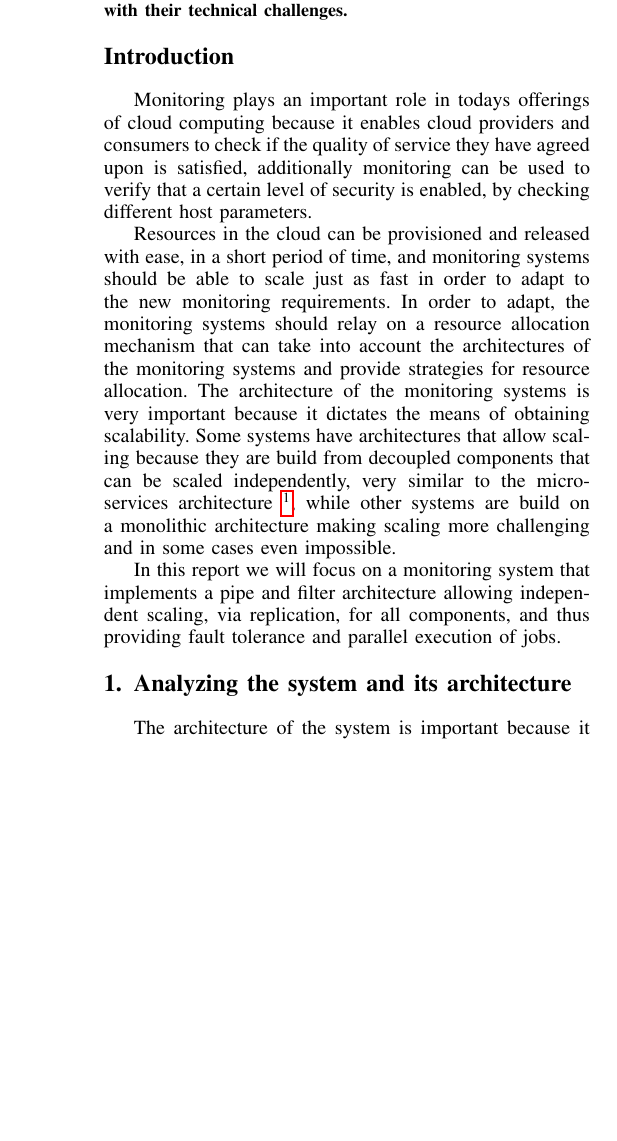
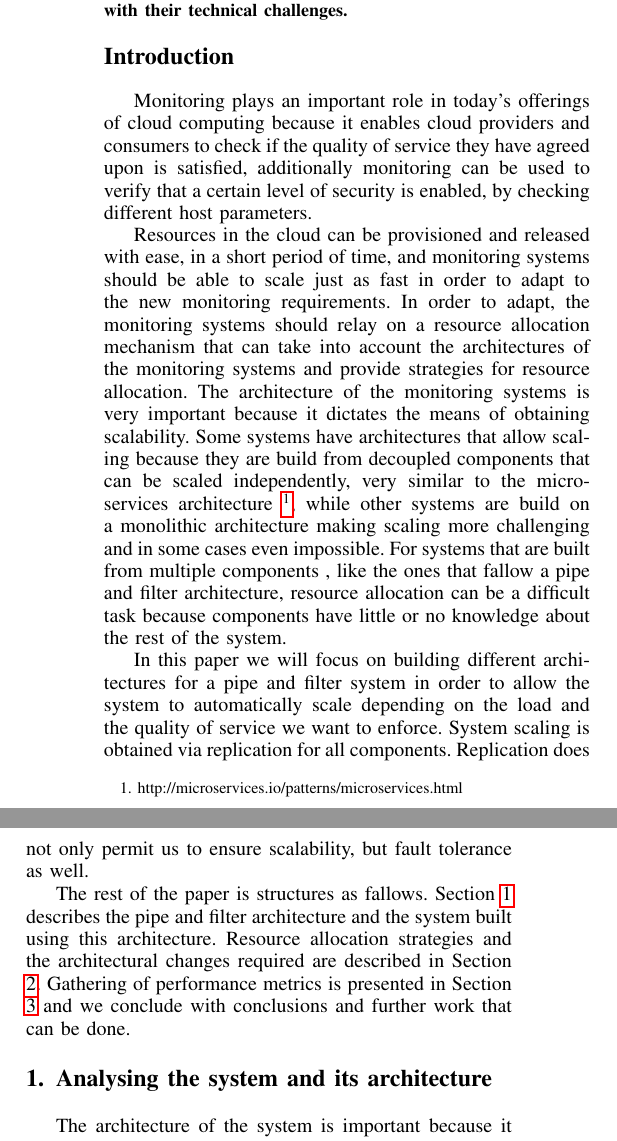
Before and after one commit to BogdanIrimie/ResourceAllocationReport, a LaTeX paper (ResourceAllocationReport.tex, which reads tex/analyzeSystemArchitecture.tex, tex/introduction.tex): part of one column of page 1 of 5 before the commit and two parts of the columns of page 1 of 5 after it, the two joined at a grey line, cut so that both start at the same text, the shorter picture padded with empty space. Compiled offline with pdfLaTeX.

Commit message:
Add labels to all sections, enhance introduction.

```diff
--- a/tex/analyzeSystemArchitecture.tex
+++ b/tex/analyzeSystemArchitecture.tex
@@ -1,4 +1,5 @@
-\section{Analyzing the system and its architecture}
+\section{Analysing the system and its architecture}
+\label{sec:architecture}
 The architecture of the system is important because it dictates the means by which scalability can be obtained. Fig. \ref{fig:systemArchitecture} presents the architecture of the system we want to extend. The architecture is an extension of the one presented in \cite{IrimieAndPetcu}. The system is composed of 7 components: "FrontEnd", "Scanner", "Converter", "Presenter", "Remediator", a document database and a message queue. The first five components send messages using the queues and are completely decoupled from one another, from each component perspective the system is only compose of itself and one or more message queues. This decoupling provides grate opportunity for replication and scalability.
 
 \begin{figure*}[ht]
--- a/tex/introduction.tex
+++ b/tex/introduction.tex
@@ -1,7 +1,10 @@
 \section*{Introduction}
 
-Monitoring plays an important role in todays offerings of cloud computing because it enables cloud providers and consumers to check if the quality of service they have agreed upon is satisfied, additionally monitoring can be used to verify that a certain level of security is enabled, by checking different host parameters.
+Monitoring plays an important role in today's offerings of cloud computing because it enables cloud providers and consumers to check if the quality of service they have agreed upon is satisfied, additionally monitoring can be used to verify that a certain level of security is enabled, by checking different host parameters.
 
-Resources in the cloud can be provisioned and released with ease, in a short period of time, and monitoring systems should be able to scale just as fast in order to adapt to the new monitoring requirements. In order to adapt, the monitoring systems should relay on a resource allocation mechanism that can take into account the architectures of the monitoring systems and provide strategies for resource allocation. The architecture of the monitoring systems is very important because it dictates the means of obtaining scalability. Some systems have architectures that allow scaling because they are build from decoupled components that can be scaled independently, very similar to the micro-services architecture \footnote{http://microservices.io/patterns/microservices.html}, while other systems are build on a monolithic architecture making scaling more challenging and in some cases even impossible.
+Resources in the cloud can be provisioned and released with ease, in a short period of time, and monitoring systems should be able to scale just as fast in order to adapt to the new monitoring requirements. In order to adapt, the monitoring systems should relay on a resource allocation mechanism that can take into account the architectures of the monitoring systems and provide strategies for resource allocation. The architecture of the monitoring systems is very important because it dictates the means of obtaining scalability. Some systems have architectures that allow scaling because they are build from decoupled components that can be scaled independently, very similar to the micro-services architecture \footnote{http://microservices.io/patterns/microservices.html}, while other systems are build on a monolithic architecture making scaling more challenging and in some cases even impossible. For systems that are built from multiple components , like the ones that fallow a pipe and filter architecture, resource allocation can be a difficult task because components have little or no knowledge about the rest of the system.
 
-In this report we will focus on a monitoring system that implements a pipe and filter architecture allowing independent scaling, via replication, for all components, and thus providing fault tolerance and parallel execution of jobs.
+
+In this paper we will focus on building different architectures for a pipe and filter system in order to allow the system to automatically scale depending on the load and the quality of service we want to enforce. System scaling is obtained via replication for all components. Replication does not only permit us to ensure scalability, but fault tolerance as well.
+
+The rest of the paper is structures as fallows. Section \ref{sec:architecture} describes the pipe and filter architecture and the system built using this architecture. Resource allocation strategies and the architectural changes required are described in Section \ref{sec:resourceAllocation}. Gathering of performance metrics is presented in Section \ref{sec:performance} and we conclude with conclusions and further work that can be done.
```
Also changed, not shown: tex/performanceMetrics.tex (+1 -0 lines), tex/resourceAllocation.tex (+1 -0 lines), ResourceAllocationReport.pdf.
